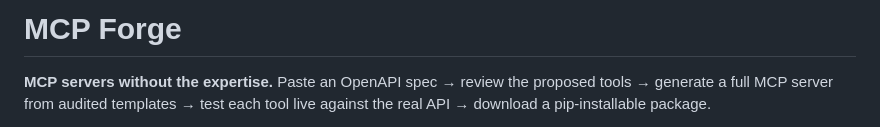
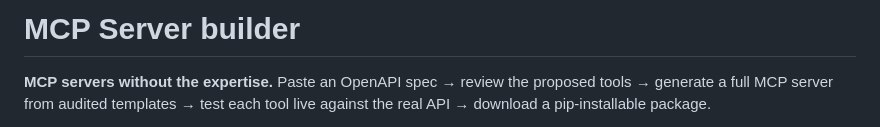
Before and after one commit to Aniketsingh12/MCP-Forge, a Markdown page: README.md, the part around the change. Drawn GitHub-style.

```diff
--- a/README.md
+++ b/README.md
@@ -1,4 +1,4 @@
-# MCP Forge
+# MCP Server builder
 
 **MCP servers without the expertise.** Paste an OpenAPI spec → review the
 proposed tools → generate a full MCP server from audited templates → test each
```
